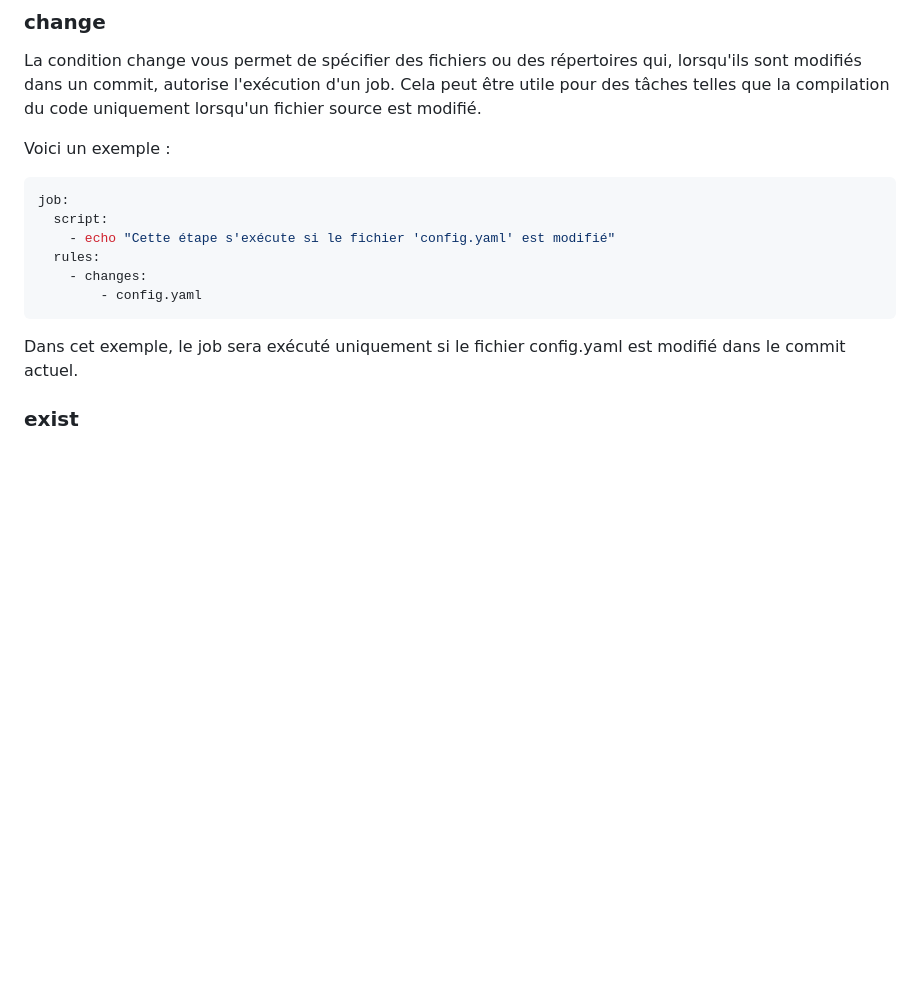
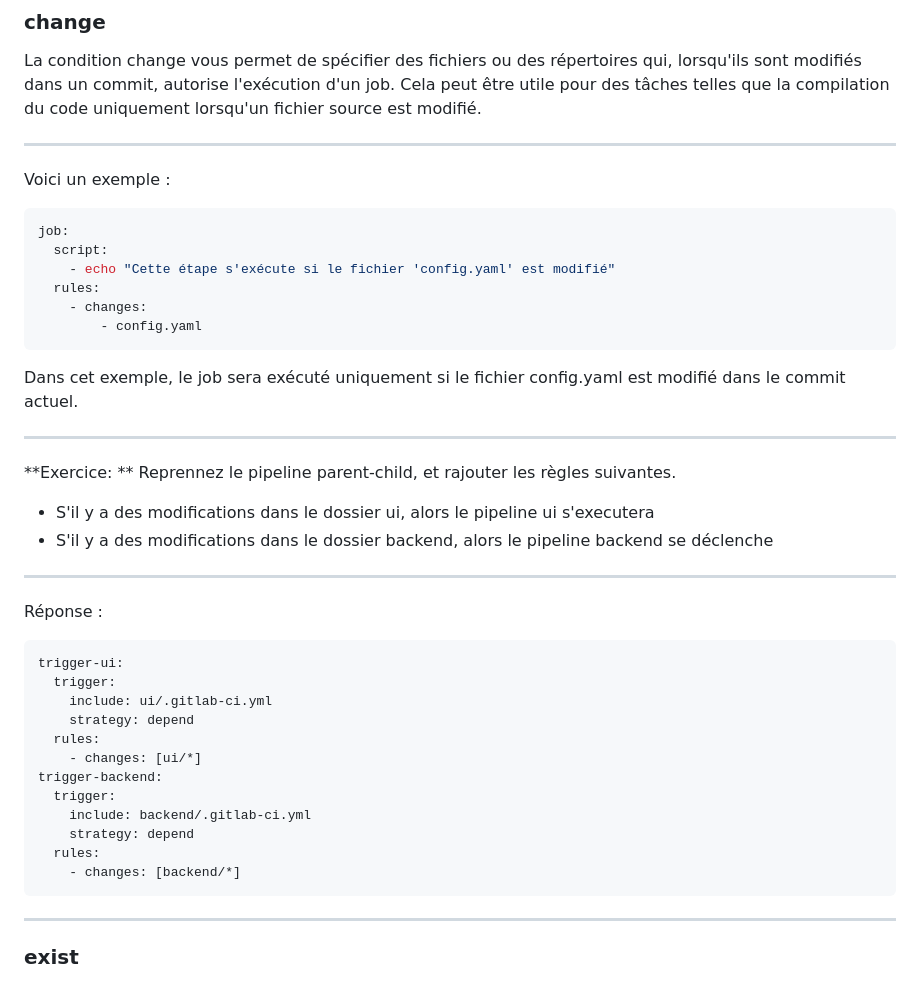
Before and after one commit to becodeorg/DAS-CI-CD, a Markdown page: 06.Rules.md, the part around the change printed below. GitHub-like rendering; blank space fills up the shorter version.

````diff
--- a/06.Rules.md
+++ b/06.Rules.md
@@ -131,5 +158,7 @@ Ici, le job sera toujours exécuté, quelle que soit la réussite ou l'échec de
 ### change
 La condition change vous permet de spécifier des fichiers ou des répertoires qui, lorsqu'ils sont modifiés dans un commit, autorise l'exécution d'un job. Cela peut être utile pour des tâches telles que la compilation du code uniquement lorsqu'un fichier source est modifié.
+
+---
 
 Voici un exemple :
 ```yaml
@@ -141,6 +170,31 @@ job:
         - config.yaml
 ```
 Dans cet exemple, le job sera exécuté uniquement si le fichier config.yaml est modifié dans le commit actuel.
+
+---
+**Exercice: **
+Reprennez le pipeline parent-child, et rajouter les règles suivantes.
+
+- S'il y a des modifications dans le dossier ui, alors le pipeline ui s'executera
+- S'il y a des modifications dans le dossier backend, alors le pipeline backend se déclenche
+---
+
+Réponse :
+```
+trigger-ui:
+  trigger:
+    include: ui/.gitlab-ci.yml
+    strategy: depend
+  rules:
+    - changes: [ui/*]
+trigger-backend:
+  trigger:
+    include: backend/.gitlab-ci.yml
+    strategy: depend
+  rules:
+    - changes: [backend/*]
+```
+---
 
 ### exist
 La condition exist vous permet de vérifier l'existence d'un fichier ou d'un répertoire dans le référentiel. Si le fichier ou le répertoire existe, le job est exécuté.
````
Also changed, not shown: other parts of 06.Rules.md (+29 -2 lines).
